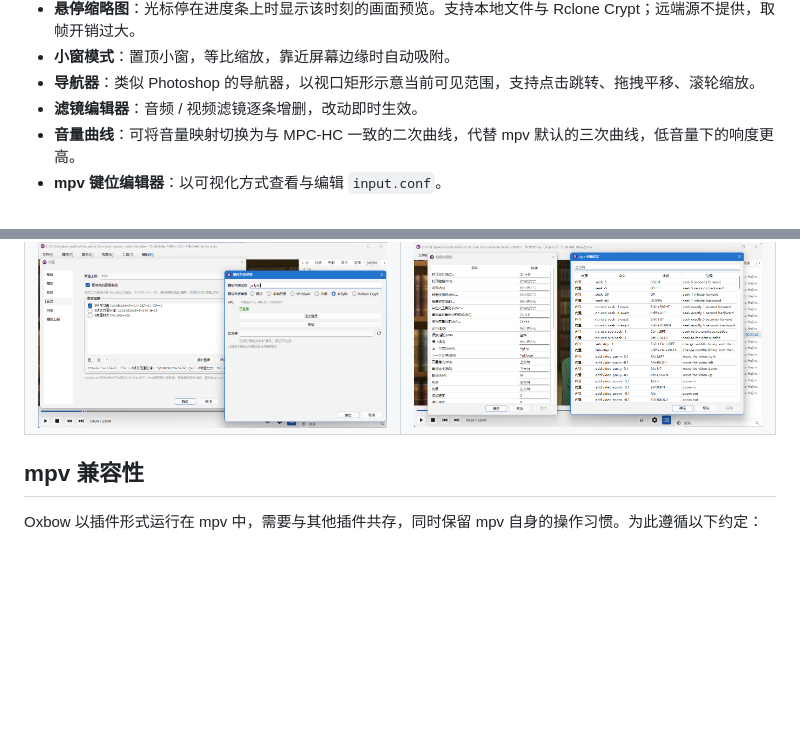
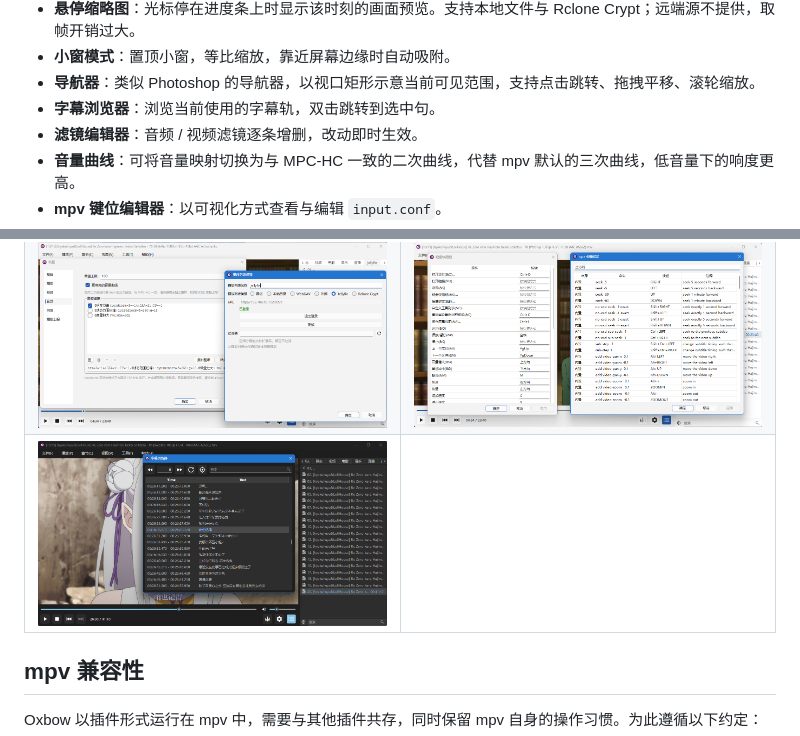
Before and after one commit to wzv5/oxbow-player, a Markdown page: README.zh-CN.md, 2 parts joined by grey strips. Drawn GitHub-style; pictures changed too: docs/screenshots/zh/subtitle-browser.png (added); blank space fills up the shorter version.

```diff
--- a/README.zh-CN.md
+++ b/README.zh-CN.md
@@ -28,6 +28,7 @@ Oxbow 专注于改善日常使用体验，界面**精简、高效、不打扰**
 - **悬停缩略图**：光标停在进度条上时显示该时刻的画面预览。支持本地文件与 Rclone Crypt；远端源不提供，取帧开销过大。
 - **小窗模式**：置顶小窗，等比缩放，靠近屏幕边缘时自动吸附。
 - **导航器**：类似 Photoshop 的导航器，以视口矩形示意当前可见范围，支持点击跳转、拖拽平移、滚轮缩放。
+- **字幕浏览器**：浏览当前使用的字幕轨，双击跳转到选中句。
 - **滤镜编辑器**：音频 / 视频滤镜逐条增删，改动即时生效。
 - **音量曲线**：可将音量映射切换为与 MPC-HC 一致的二次曲线，代替 mpv 默认的三次曲线，低音量下的响度更高。
 - **mpv 键位编辑器**：以可视化方式查看与编辑 `input.conf`。
@@ -41,6 +42,7 @@ Oxbow 专注于改善日常使用体验，界面**精简、高效、不打扰**
 | --- | --- |
 | ![导航器与进度条缩略图](docs/screenshots/zh/navigator-thumbnail.png) | ![快速切换轨道](docs/screenshots/zh/track-switch.png) |
 | ![设置与播放列表配置](docs/screenshots/zh/settings.png) | ![mpv 键位编辑器](docs/screenshots/zh/key-bindings.png) |
+| ![字幕浏览器](docs/screenshots/zh/subtitle-browser.png) | |
 
 ## mpv 兼容性
 
```
Also changed, not shown: README.md (+2 -0 lines), docs/screenshots/en/subtitle-browser.png (added).
